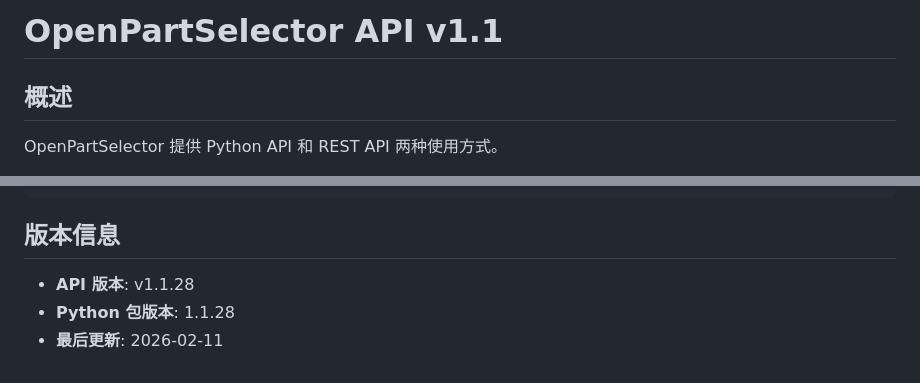
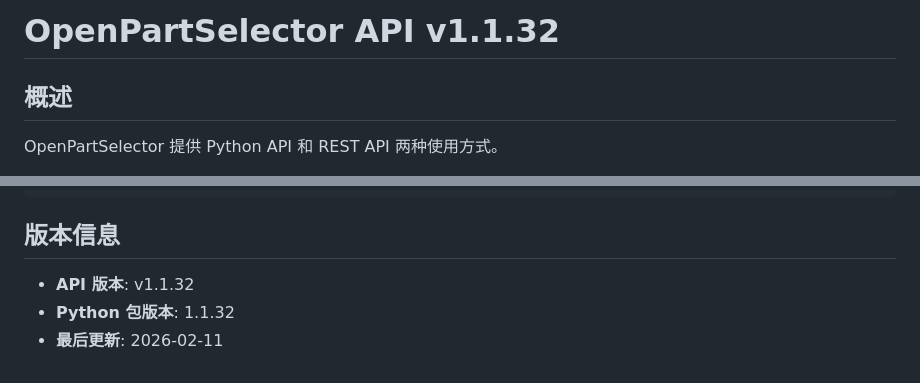
Before and after one commit to KINGSTON-115/OpenPartSelector, a Markdown page: API.md, 2 parts joined by grey strips. GitHub-like rendering.

Commit message:
🔧 v1.1.32 - 无限循环改进：API.md 版本号统一修复

```diff
--- a/API.md
+++ b/API.md
@@ -1,4 +1,4 @@
-OpenPartSelector API v1.1
+OpenPartSelector API v1.1.32
 ===
 
 ## 概述
@@ -226,6 +226,6 @@ except SelectionError as e:
 
 ## 版本信息
 
-- **API 版本**: v1.1.28
-- **Python 包版本**: 1.1.28
+- **API 版本**: v1.1.32
+- **Python 包版本**: 1.1.32
 - **最后更新**: 2026-02-11
```
